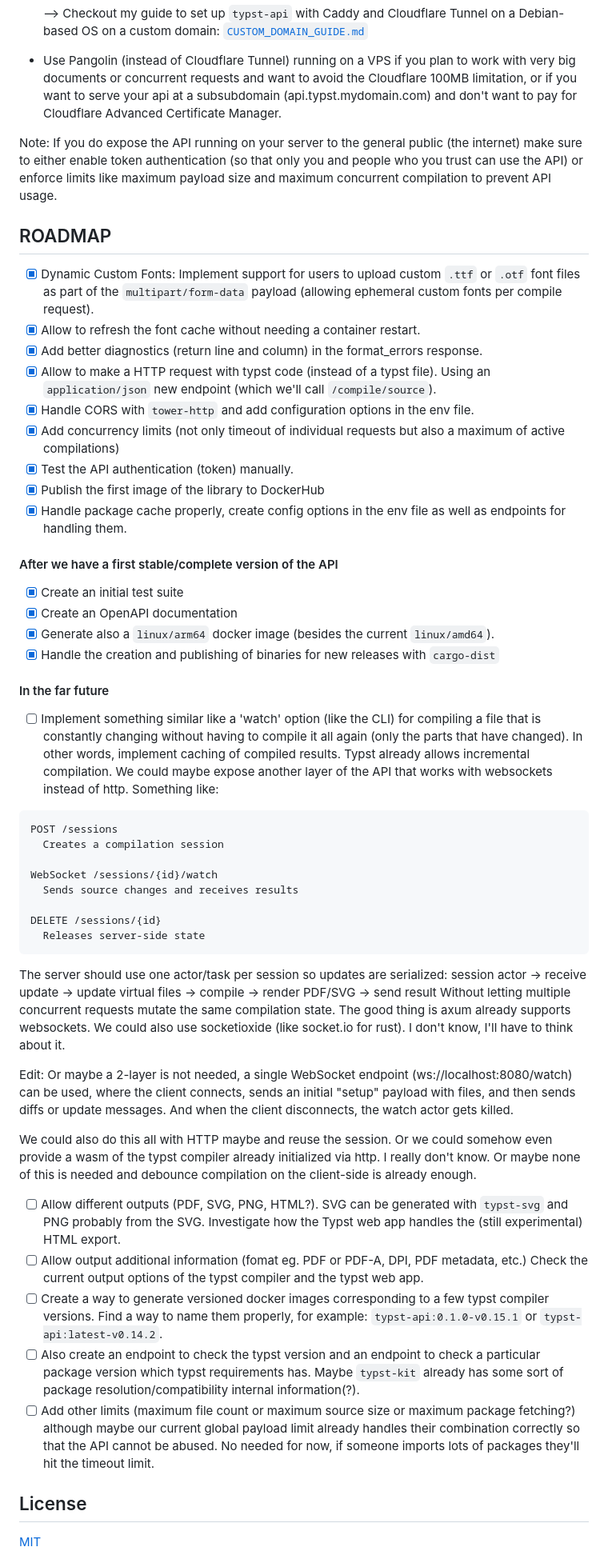
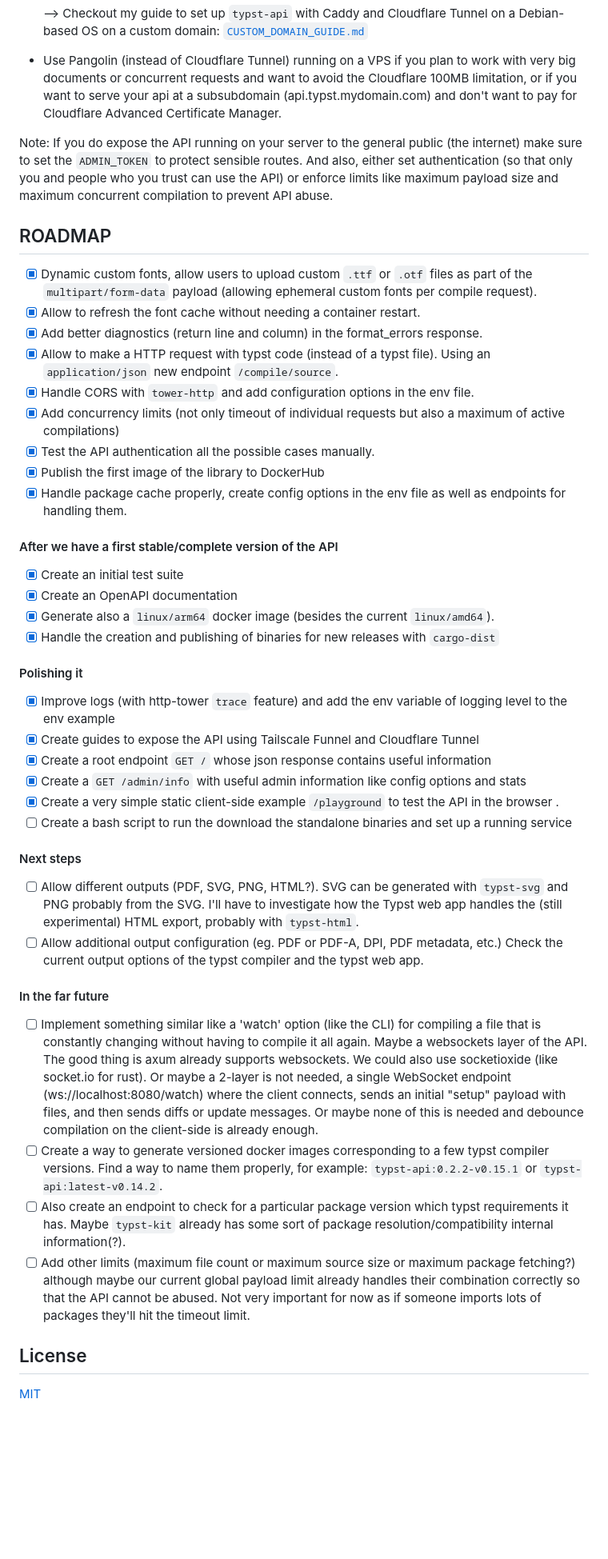
Before and after one commit to Mapaor/typst-api, a Markdown page: README.md, the part around one of its changes. Shown at 80% size. Drawn GitHub-style; blank space fills up the shorter version.

````diff
--- a/README.md
+++ b/README.md
@@ -187,17 +187,17 @@ My recommendations:
   ⟶ Checkout my guide to set up `typst-api` with Caddy and Cloudflare Tunnel on a Debian-based OS on a custom domain: [`CUSTOM_DOMAIN_GUIDE.md`](CUSTOM_DOMAIN_GUIDE.md)
 - Use Pangolin (instead of Cloudflare Tunnel) running on a VPS if you plan to work with very big documents or concurrent requests and want to avoid the Cloudflare 100MB limitation, or if you want to serve your api at a subsubdomain (api.typst.mydomain.com) and don't want to pay for Cloudflare Advanced Certificate Manager.
 
-Note: If you do expose the API running on your server to the general public (the internet) make sure to either enable token authentication (so that only you and people who you trust can  use the API) or enforce limits like maximum payload size and maximum concurrent compilation to prevent API usage.
+Note: If you do expose the API running on your server to the general public (the internet) make sure to set the `ADMIN_TOKEN` to protect sensible routes. And also, either set authentication (so that only you and people who you trust can  use the API) or enforce limits like maximum payload size and maximum concurrent compilation to prevent API abuse.
 
 ## ROADMAP
 
-- [X] Dynamic Custom Fonts: Implement support for users to upload custom `.ttf` or `.otf` font files as part of the `multipart/form-data` payload (allowing ephemeral custom fonts per compile request).
+- [X] Dynamic custom fonts, allow users to upload custom `.ttf` or `.otf` files as part of the `multipart/form-data` payload (allowing ephemeral custom fonts per compile request).
 - [X] Allow to refresh the font cache without needing a container restart.
 - [X] Add better diagnostics (return line and column) in the format_errors response.
-- [X] Allow to make a HTTP request with typst code (instead of a typst file). Using an `application/json` new endpoint (which we'll call `/compile/source`).
+- [X] Allow to make a HTTP request with typst code (instead of a typst file). Using an `application/json` new endpoint `/compile/source`.
 - [X] Handle CORS with `tower-http` and add configuration options in the env file.
 - [X] Add concurrency limits (not only timeout of individual requests but also a maximum of active compilations)
-- [X] Test the API authentication (token) manually.
+- [X] Test the API authentication all the possible cases manually.
 - [X] Publish the first image of the library to DockerHub
 - [X] Handle package cache properly, create config options in the env file as well as endpoints for handling them.
 
@@ -207,36 +207,23 @@ Note: If you do expose the API running on your server to the general public (the
 - [X] Generate also a `linux/arm64` docker image (besides the current `linux/amd64`).
 - [X] Handle the creation and publishing of binaries for new releases with `cargo-dist`
 
+#### Polishing it
+- [X] Improve logs (with http-tower `trace` feature) and add the env variable of logging level to the env example
+- [X] Create guides to expose the API using Tailscale Funnel and Cloudflare Tunnel
+- [X] Create a root endpoint `GET /` whose json response contains useful information
+- [X] Create a `GET /admin/info` with useful admin information like config options and stats
+- [X] Create a very simple static client-side example `/playground` to test the API in the browser .
+- [ ] Create a bash script to run the download the standalone binaries and set up a running service
+
+#### Next steps
+- [ ] Allow different outputs (PDF, SVG, PNG, HTML?). SVG can be generated with `typst-svg` and PNG probably from the SVG. I'll have to investigate how the Typst web app handles the (still experimental) HTML export, probably with `typst-html`.
+- [ ] Allow additional output configuration (eg. PDF or PDF-A, DPI, PDF metadata, etc.) Check the current output options of the typst compiler and the typst web app.
+
 #### In the far future
-- [ ] Implement something similar like a 'watch' option (like the CLI) for compiling a file that is constantly changing without having to compile it all again (only the parts that have changed). In other words, implement caching of compiled results. Typst already allows incremental compilation. We could maybe expose another layer of the API that works with websockets instead of http. Something like:
-```
-POST /sessions
-  Creates a compilation session
-
-WebSocket /sessions/{id}/watch
-  Sends source changes and receives results
-
-DELETE /sessions/{id}
-  Releases server-side state
-```
-The server should use one actor/task per session so updates are serialized:
-session actor
-  -> receive update
-  -> update virtual files
-  -> compile
-  -> render PDF/SVG
-  -> send result
-Without letting multiple concurrent requests mutate the same compilation state. The good thing is axum already supports websockets. We could also use socketioxide (like socket.io for rust). I don't know, I'll have to think about it.
-
-Edit: Or maybe a 2-layer is not needed, a single WebSocket endpoint (ws://localhost:8080/watch) can be used, where the client connects, sends an initial "setup" payload with files, and then sends diffs or update messages. And when the client disconnects, the watch actor gets killed.
-
-We could also do this all with HTTP maybe and reuse the session. Or we could somehow even provide a wasm of the typst compiler already initialized via http. I really don't know. Or maybe none of this is needed and debounce compilation on the client-side is already enough.
-
-- [ ] Allow different outputs (PDF, SVG, PNG, HTML?). SVG can be generated with `typst-svg` and PNG probably from the SVG. Investigate how the Typst web app handles the (still experimental) HTML export.
-- [ ] Allow output additional information (fomat eg. PDF or PDF-A, DPI, PDF metadata, etc.) Check the current output options of the typst compiler and the typst web app.
-- [ ] Create a way to generate versioned docker images corresponding to a few typst compiler versions. Find a way to name them properly, for example: `typst-api:0.1.0-v0.15.1` or `typst-api:latest-v0.14.2`.
-- [ ] Also create an endpoint to check the typst version and an endpoint to check a particular package version which typst requirements has. Maybe `typst-kit` already has some sort of package resolution/compatibility internal information(?).
-- [ ] Add other limits (maximum file count or maximum source size or maximum package fetching?) although maybe our current global payload limit already handles their combination correctly so that the API cannot be abused. No needed for now, if someone imports lots of packages they'll hit the timeout limit.
+- [ ] Implement something similar like a 'watch' option (like the CLI) for compiling a file that is constantly changing without having to compile it all again. Maybe a websockets layer of the API. The good thing is axum already supports websockets. We could also use socketioxide (like socket.io for rust). Or maybe a 2-layer is not needed, a single WebSocket endpoint (ws://localhost:8080/watch) where the client connects, sends an initial "setup" payload with files, and then sends diffs or update messages. Or maybe none of this is needed and debounce compilation on the client-side is already enough.
+- [ ] Create a way to generate versioned docker images corresponding to a few typst compiler versions. Find a way to name them properly, for example: `typst-api:0.2.2-v0.15.1` or `typst-api:latest-v0.14.2`.
+- [ ] Also create an endpoint to check for a particular package version which typst requirements it has. Maybe `typst-kit` already has some sort of package resolution/compatibility internal information(?).
+- [ ] Add other limits (maximum file count or maximum source size or maximum package fetching?) although maybe our current global payload limit already handles their combination correctly so that the API cannot be abused. Not very important for now as if someone imports lots of packages they'll hit the timeout limit.
 
 ## License
 [MIT](LICENSE)
````
Also changed, not shown: other parts of README.md (+6 -6 lines).
